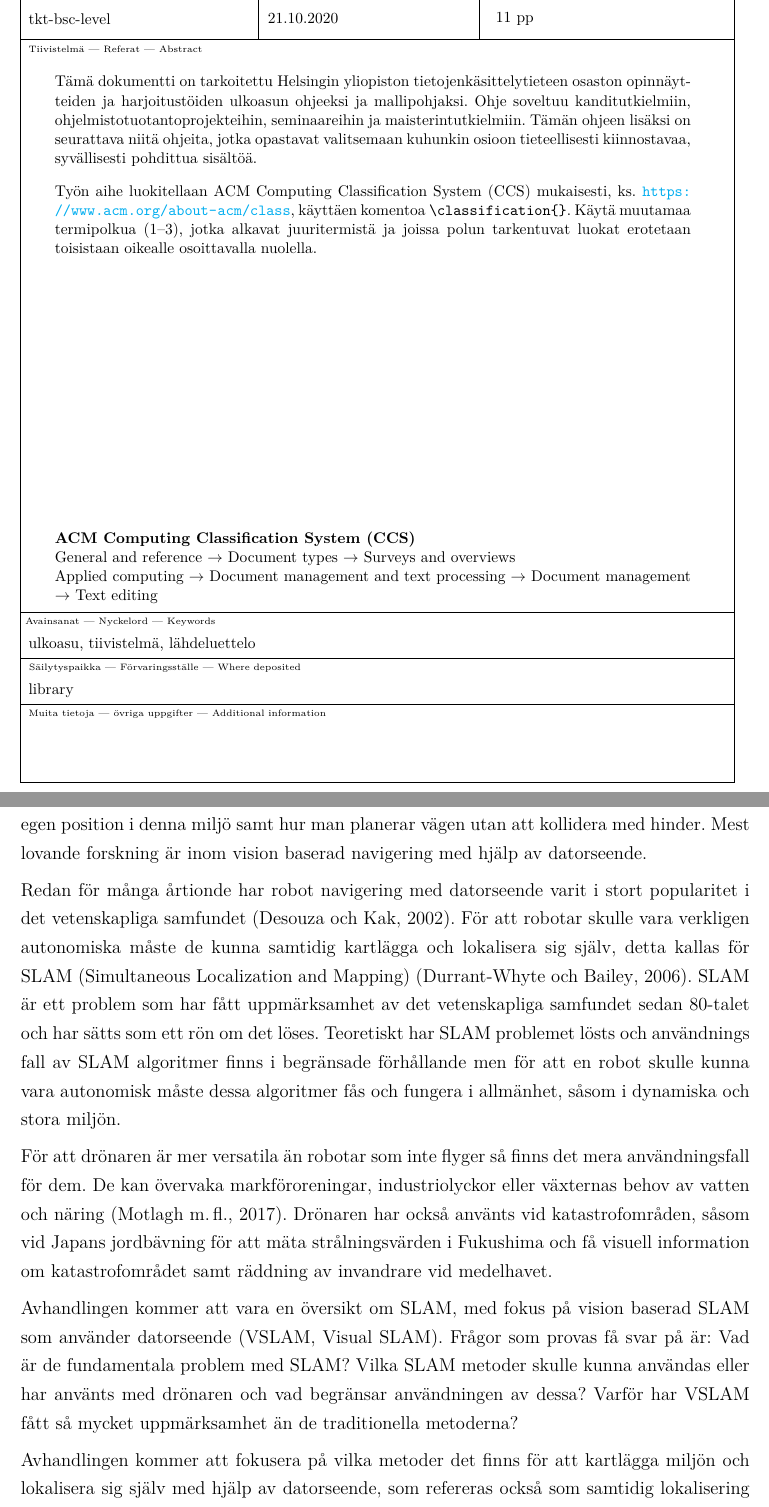
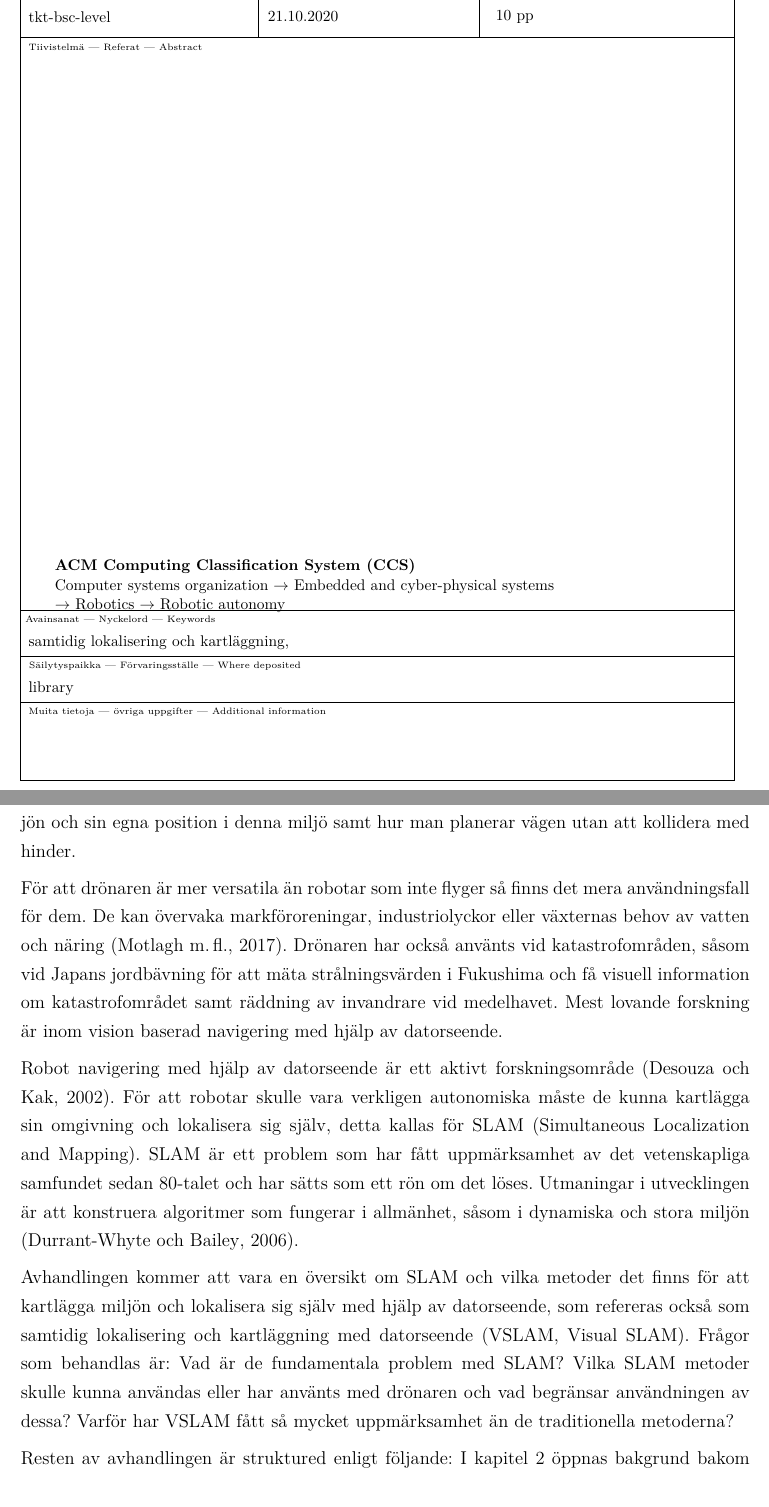
Before and after one commit to sebazai/bachelor-thesis, a LaTeX thesis (Sergelius_Sebastian_avhandling.tex, which reads bsc_swedish_contents.tex): two parts of pages 3 and 5 of 15 before the commit and two parts of pages 3 and 5 of 14 after it, joined at a grey line, cut so that both start at the same text. Compiled offline with pdfLaTeX.

Commit message:
Fixes according to supervisor

```diff
--- a/Sergelius_Sebastian_avhandling.tex
+++ b/Sergelius_Sebastian_avhandling.tex
@@ -116,7 +116,7 @@
 %%%%%%%%%%%%%%%%%%%%%%%%%%%%%%%%%%%%%%%%%%%%%%%%%%%%%%%%%
 %% Set up personal information for the title page and the abstract form.
 %% Replace parameters with your information.
-\title{Visuell lokalisering och kartläggning av drönaren}
+\title{Samtidig lokalisering och kartläggning med datorseende}
 
 % TM: Contributors to template editors now listed in the beginning of the file in comments
 \author{Sebastian Sergelius}
@@ -126,11 +126,11 @@
 % Set supervisors and examiners, use the titles according to the thesis language
 % Prof.
 % Dr. or in Finnish toht. or tri or FT, TkT, Ph.D. or in Swedish...
-\supervisors{Jeremias Berg}
-\examiners{Patrik Floréen}
+\supervisors{Doktor Jeremias Berg}
+\examiners{Doktor Patrik Floréen}
 
 
-\keywords{ulkoasu, tiivistelmä, lähdeluettelo}
+\keywords{samtidig lokalisering och kartläggning, }
 \additionalinformation{\translate{\track}}
 
 %% For seminar papers and such, cover page and abstract
@@ -146,8 +146,8 @@
 %% about three levels in the path; each path requires a new line.
 
 \classification{\protect{\ \\
-\  General and reference $\rightarrow$ Document types  $\rightarrow$ Surveys and overviews\  \\
-\  Applied computing  $\rightarrow$ Document management and text processing  $\rightarrow$ Document management $\rightarrow$ Text editing
+\  Computer systems organization $\rightarrow$ Embedded and cyber-physical systems\ \\
+\  $\rightarrow$ Robotics $\rightarrow$ Robotic autonomy
 }}
 
 %% if you want to quote someone special. You can comment this line out and there will be nothing on the document.
@@ -194,14 +194,6 @@
 
 \begin{abstract}
 
-Tämä dokumentti on tarkoitettu Helsingin yliopiston tietojenkäsittelytieteen osaston opin\-näyt\-teiden ja harjoitustöiden ulkoasun ohjeeksi ja mallipohjaksi. Ohje soveltuu kanditutkielmiin, ohjelmistotuotantoprojekteihin, seminaareihin ja maisterintutkielmiin. Tämän ohjeen lisäksi on seurattava niitä ohjeita, jotka opastavat valitsemaan kuhunkin osioon tieteellisesti kiinnostavaa, syvällisesti pohdittua sisältöä.
-
-
-Työn aihe luokitellaan
-ACM Computing Classification System (CCS) mukaisesti,
-ks.\ \url{https://www.acm.org/about-acm/class},
-käyttäen komentoa \verb+\classification{}+.
-Käytä muutamaa termipolkua (1--3), jotka alkavat juuritermistä ja joissa polun tarkentuvat luokat erotetaan toisistaan oikealle osoittavalla nuolella.
 
 \end{abstract}
 
--- a/bsc_swedish_contents.tex
+++ b/bsc_swedish_contents.tex
@@ -1,16 +1,18 @@
 \chapter{Inledning}
 
-Drönare är ett obemannat luftfordon som kan styras med hjälp av vision baserad-, tröghets- eller satellitnavigation \citep{geospatial}. För att robotar eller drönaren skulle kunna navigera autonomiskt måste den vara medveten om sitt läge, hastighet, kursriktning samt start- och slutplats. Andra faktorer som borde beaktas för att flyga från start till slutplatsen är hur drönaren kan behandla data från inbyggda sensorer i sig, det vill säga kartlägga miljön och egen position i denna miljö samt hur man planerar vägen utan att kollidera med hinder. Mest lovande forskning är inom vision baserad navigering med hjälp av datorseende.
+En drönare är ett obemannat luftfordon som kan styras med hjälp av vision baserad-, tröghets- eller satellitnavigation \citep{geospatial}. För att robotar eller drönaren skulle kunna navigera autonomiskt måste den vara medveten om sitt läge, hastighet, kursriktning samt start- och slutplats. Andra faktorer som borde beaktas för att flyga från start till slutplatsen är hur drönaren kan behandla data från inbyggda sensorer i sig, det vill säga kartlägga miljön och sin egna position i denna miljö samt hur man planerar vägen utan att kollidera med hinder.
 
-Redan för många årtionde har robot navigering med datorseende varit i stort popularitet i det vetenskapliga samfundet \citep{982903}. För att robotar skulle vara verkligen autonomiska måste de kunna samtidig kartlägga och lokalisera sig själv, detta kallas för SLAM (Simultaneous Localization and Mapping) \citep{realslamproblem}. SLAM är ett problem som har fått uppmärksamhet av det vetenskapliga samfundet sedan 80-talet och har sätts som ett rön om det löses. Teoretiskt har SLAM problemet lösts och användnings fall av SLAM algoritmer finns i begränsade förhållande men för att en robot skulle kunna vara autonomisk måste dessa algoritmer fås och fungera i allmänhet, såsom i dynamiska och stora miljön.
+För att drönaren är mer versatila än robotar som inte flyger så finns det mera användningsfall för dem. De kan övervaka markföroreningar, industriolyckor eller växternas behov av vatten och näring \citep{crowdsurveillance}. Drönaren har också använts vid katastrofområden, såsom vid Japans jordbävning för att mäta strålningsvärden i Fukushima och få visuell information om katastrofområdet samt räddning av invandrare vid medelhavet. Mest lovande forskning är inom vision baserad navigering med hjälp av datorseende.
 
-För att drönaren är mer versatila än robotar som inte flyger så finns det mera användningsfall för dem. De kan övervaka markföroreningar, industriolyckor eller växternas behov av vatten och näring \citep{crowdsurveillance}. Drönaren har också använts vid katastrofområden, såsom vid Japans jordbävning för att mäta strålningsvärden i Fukushima och få visuell information om katastrofområdet samt räddning av invandrare vid medelhavet.
+Robot navigering med hjälp av datorseende är ett aktivt forskningsområde \citep{982903}. För att robotar skulle vara verkligen autonomiska måste de kunna kartlägga sin omgivning och lokalisera sig själv, detta kallas för SLAM (Simultaneous Localization and Mapping). SLAM är ett problem som har fått uppmärksamhet av det vetenskapliga samfundet sedan 80-talet och har sätts som ett rön om det löses. Utmaningar i utvecklingen är att konstruera algoritmer som fungerar i allmänhet, såsom i dynamiska och stora miljön \citep{realslamproblem}.
 
-Avhandlingen kommer att vara en översikt om SLAM, med fokus på vision baserad SLAM som använder datorseende (VSLAM, Visual SLAM). Frågor som provas få svar på är: Vad är de fundamentala problem med SLAM? Vilka SLAM metoder skulle kunna användas eller har använts med drönaren och vad begränsar användningen av dessa? Varför har VSLAM fått så mycket uppmärksamhet än de traditionella metoderna?
+Avhandlingen kommer att vara en översikt om SLAM och vilka metoder det finns för att kartlägga miljön och lokalisera sig själv med hjälp av datorseende, som refereras också som samtidig lokalisering och kartläggning med datorseende (VSLAM, Visual SLAM). Frågor som behandlas är: Vad är de fundamentala problem med SLAM? Vilka SLAM metoder skulle kunna användas eller har använts med drönaren och vad begränsar användningen av dessa? Varför har VSLAM fått så mycket uppmärksamhet än de traditionella metoderna?
 
-Avhandlingen kommer att fokusera på vilka metoder det finns för att kartlägga miljön och lokalisera sig själv med hjälp av datorseende, som refereras också som samtidig lokalisering och kartläggning med datorseende (VSLAM, Visual SLAM). Några frågor som provas att svara på är varför används vision baserad navigation istället för andra metoder? Vad är för och nackdelar med vision baserad navigation när det kommer till drönaren?
+\iffalse
+Några frågor som provas att svara på är varför används vision baserad navigation istället för andra metoder? Vad är för och nackdelar med vision baserad navigation när det kommer till drönaren?
+\fi
 
-Avhandlingens struktur är följande efter introduktionen. I kapitel 2 öppnas bakgrund bakom navigering, kartläggning, lokalisering och bildbearbetning som är nödvändiga för SLAM, kapitel 3 innehåller information om samtidig lokalisering och kartläggning och hur SLAM kan grupperas i olika kategorier änligt startinformation som man har.
+Resten av avhandlingen är struktured enligt följande: I kapitel 2 öppnas bakgrund bakom navigering, kartläggning, lokalisering och bildbearbetning som är nödvändiga för SLAM, kapitel 3 innehåller information om samtidig lokalisering och kartläggning och hur SLAM kan grupperas i olika kategorier enligt data som man har.
 
 \chapter{Bakgrund}
 
```
Also changed, not shown: Sergelius_Sebastian_avhandling.pdf, bsc_swedish_contents.tex (22 more changed lines).
